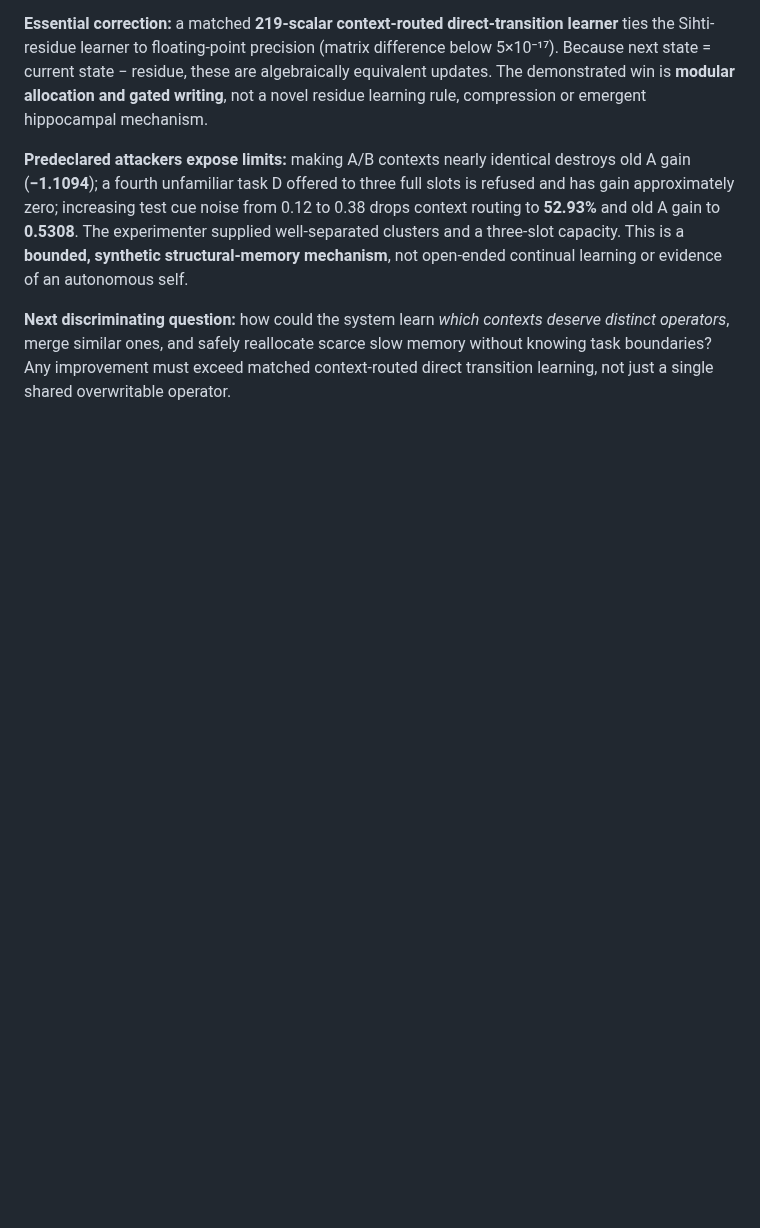
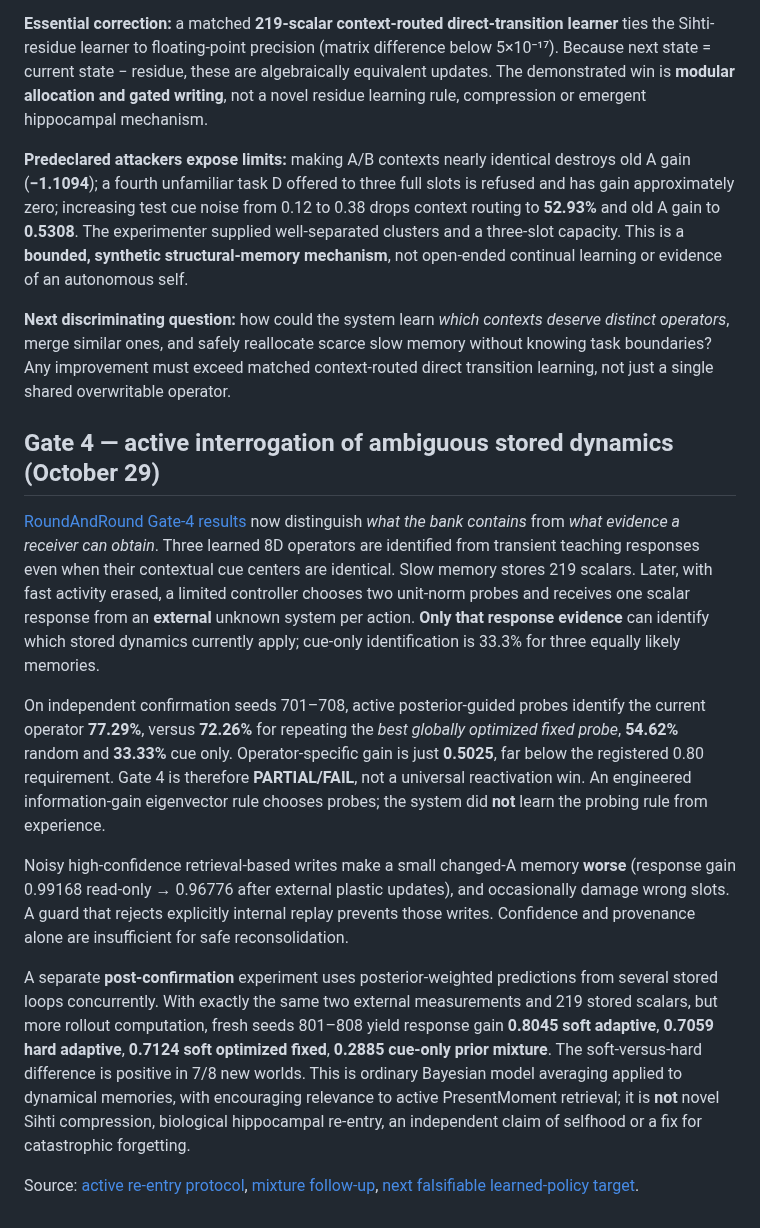
Before and after one commit to anttiluode/Genealogy, a Markdown page: docs/reviews/2026-10-29-roundandround-memory-and-state-transfer.md, the part around the change. Drawn GitHub-style; blank space fills up the shorter version.

Commit message:
Record Gate 4 active response-guided retrieval, failed reconsolidation and multi-loop mixture follow-up

```diff
--- a/docs/reviews/2026-10-29-roundandround-memory-and-state-transfer.md
+++ b/docs/reviews/2026-10-29-roundandround-memory-and-state-transfer.md
@@ -61,3 +61,16 @@ After development on seeds 301–308, **independent confirmation 501–508** pre
 **Predeclared attackers expose limits:** making A/B contexts nearly identical destroys old A gain (**−1.1094**); a fourth unfamiliar task D offered to three full slots is refused and has gain approximately zero; increasing test cue noise from 0.12 to 0.38 drops context routing to **52.93%** and old A gain to **0.5308**. The experimenter supplied well-separated clusters and a three-slot capacity. This is a **bounded, synthetic structural-memory mechanism**, not open-ended continual learning or evidence of an autonomous self.
 
 **Next discriminating question:** how could the system learn *which contexts deserve distinct operators*, merge similar ones, and safely reallocate scarce slow memory without knowing task boundaries? Any improvement must exceed matched context-routed direct transition learning, not just a single shared overwritable operator.
+
+
+## Gate 4 — active interrogation of ambiguous stored dynamics (October 29)
+
+[RoundAndRound Gate-4 results](https://github.com/anttiluode/RoundAndRound/blob/main/results/ACTIVE_REENTRY_RESULTS.md) now distinguish *what the bank contains* from *what evidence a receiver can obtain*. Three learned 8D operators are identified from transient teaching responses even when their contextual cue centers are identical. Slow memory stores 219 scalars. Later, with fast activity erased, a limited controller chooses two unit-norm probes and receives one scalar response from an **external** unknown system per action. **Only that response evidence** can identify which stored dynamics currently apply; cue-only identification is 33.3% for three equally likely memories.
+
+On independent confirmation seeds 701–708, active posterior-guided probes identify the current operator **77.29%**, versus **72.26%** for repeating the *best globally optimized fixed probe*, **54.62%** random and **33.33%** cue only. Operator-specific gain is just **0.5025**, far below the registered 0.80 requirement. Gate 4 is therefore **PARTIAL/FAIL**, not a universal reactivation win. An engineered information-gain eigenvector rule chooses probes; the system did **not** learn the probing rule from experience.
+
+Noisy high-confidence retrieval-based writes make a small changed-A memory **worse** (response gain 0.99168 read-only → 0.96776 after external plastic updates), and occasionally damage wrong slots. A guard that rejects explicitly internal replay prevents those writes. Confidence and provenance alone are insufficient for safe reconsolidation.
+
+A separate **post-confirmation** experiment uses posterior-weighted predictions from several stored loops concurrently. With exactly the same two external measurements and 219 stored scalars, but more rollout computation, fresh seeds 801–808 yield response gain **0.8045 soft adaptive**, **0.7059 hard adaptive**, **0.7124 soft optimized fixed**, **0.2885 cue-only prior mixture**. The soft-versus-hard difference is positive in 7/8 new worlds. This is ordinary Bayesian model averaging applied to dynamical memories, with encouraging relevance to active PresentMoment retrieval; it is **not** novel Sihti compression, biological hippocampal re-entry, an independent claim of selfhood or a fix for catastrophic forgetting.
+
+Source: [active re-entry protocol](https://github.com/anttiluode/RoundAndRound/blob/main/docs/ACTIVE_REENTRY_GATE.md), [mixture follow-up](https://github.com/anttiluode/RoundAndRound/blob/main/docs/MIXTURE_FOLLOWUP.md), [next falsifiable learned-policy target](https://github.com/anttiluode/RoundAndRound/blob/main/docs/NEXT_EXPERIMENT.md).
```
